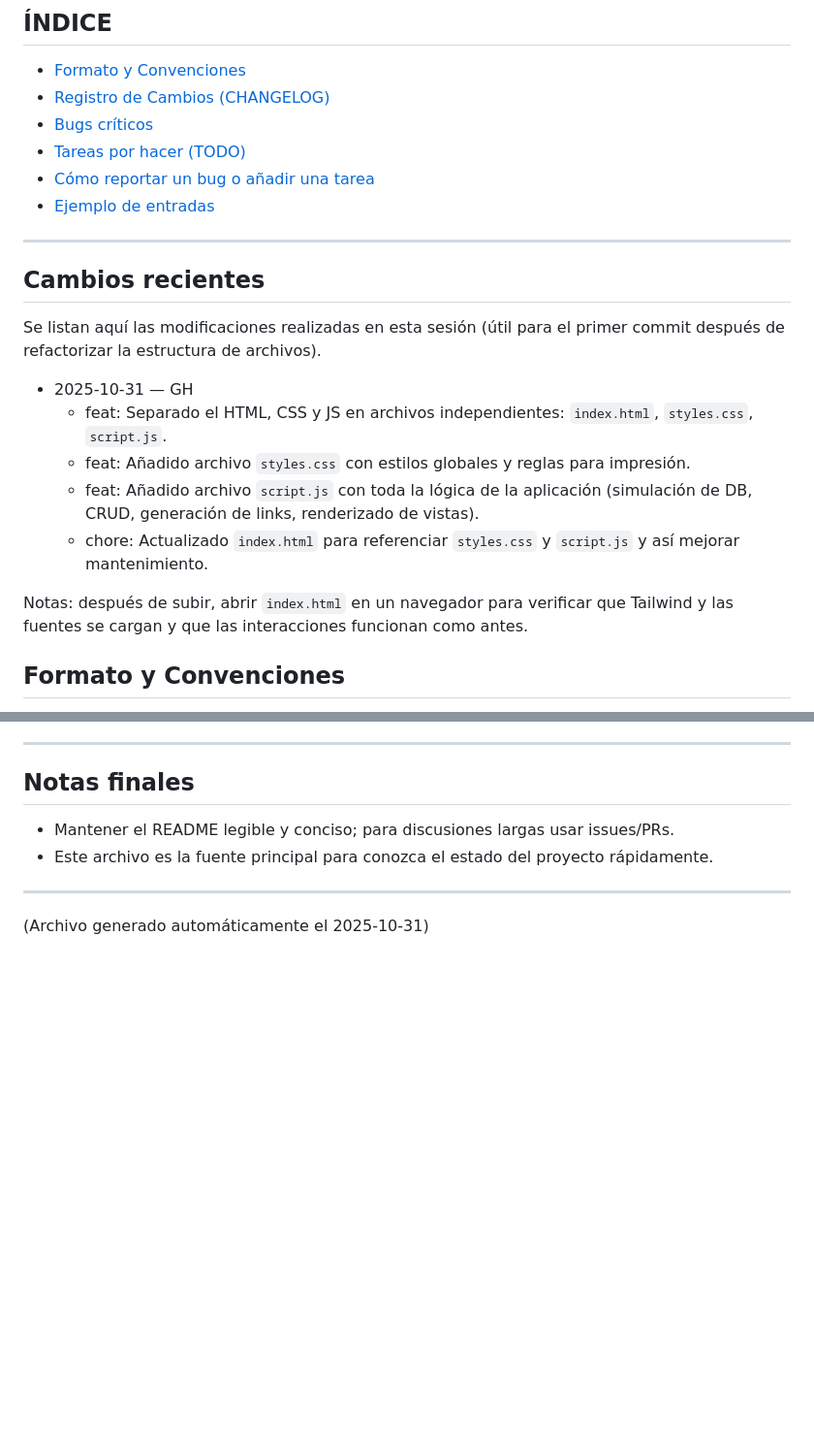
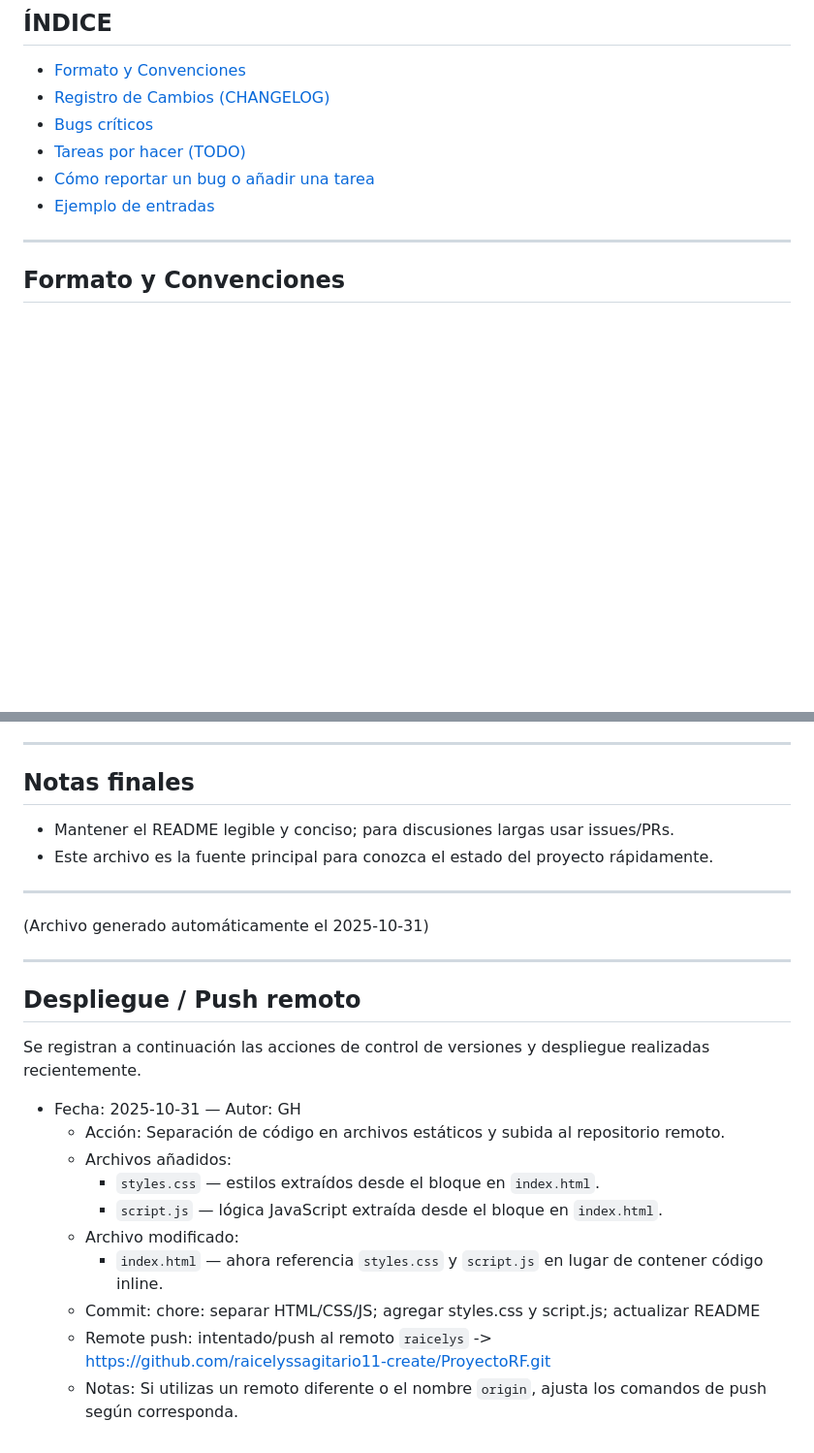
Before and after one commit to raicelyssagitario11-create/ProyectoRF, a Markdown page: README.md, 2 parts joined by grey strips. Shown at 97% size. GitHub-like rendering; blank space fills up the shorter version.

Commit message:
docs: actualizar README con registro de despliegue

```diff
--- a/README.md
+++ b/README.md
@@ -12,19 +12,6 @@ Este archivo sirve para llevar el control centralizado de las actualizaciones de
 - [Ejemplo de entradas](#ejemplo-de-entradas)
 
 ---
-
-## Cambios recientes
-
-Se listan aquí las modificaciones realizadas en esta sesión (útil para el primer commit después de refactorizar la estructura de archivos).
-
-- 2025-10-31 — GH
-  - feat: Separado el HTML, CSS y JS en archivos independientes: `index.html`, `styles.css`, `script.js`.
-  - feat: Añadido archivo `styles.css` con estilos globales y reglas para impresión.
-  - feat: Añadido archivo `script.js` con toda la lógica de la aplicación (simulación de DB, CRUD, generación de links, renderizado de vistas).
-  - chore: Actualizado `index.html` para referenciar `styles.css` y `script.js` y así mejorar mantenimiento.
-
-Notas: después de subir, abrir `index.html` en un navegador para verificar que Tailwind y las fuentes se cargan y que las interacciones funcionan como antes.
-
 
 ## Formato y Convenciones
 
@@ -139,3 +126,20 @@ Ejemplo:
 ---
 
 (Archivo generado automáticamente el 2025-10-31)
+
+---
+
+## Despliegue / Push remoto
+
+Se registran a continuación las acciones de control de versiones y despliegue realizadas recientemente.
+
+- Fecha: 2025-10-31 — Autor: GH
+  - Acción: Separación de código en archivos estáticos y subida al repositorio remoto.
+  - Archivos añadidos:
+    - `styles.css` — estilos extraídos desde el bloque <style> en `index.html`.
+    - `script.js` — lógica JavaScript extraída desde el bloque <script> en `index.html`.
+  - Archivo modificado:
+    - `index.html` — ahora referencia `styles.css` y `script.js` en lugar de contener código inline.
+  - Commit: chore: separar HTML/CSS/JS; agregar styles.css y script.js; actualizar README
+  - Remote push: intentado/push al remoto `raicelys` -> https://github.com/raicelyssagitario11-create/ProyectoRF.git
+  - Notas: Si utilizas un remoto diferente o el nombre `origin`, ajusta los comandos de push según corresponda.
```
